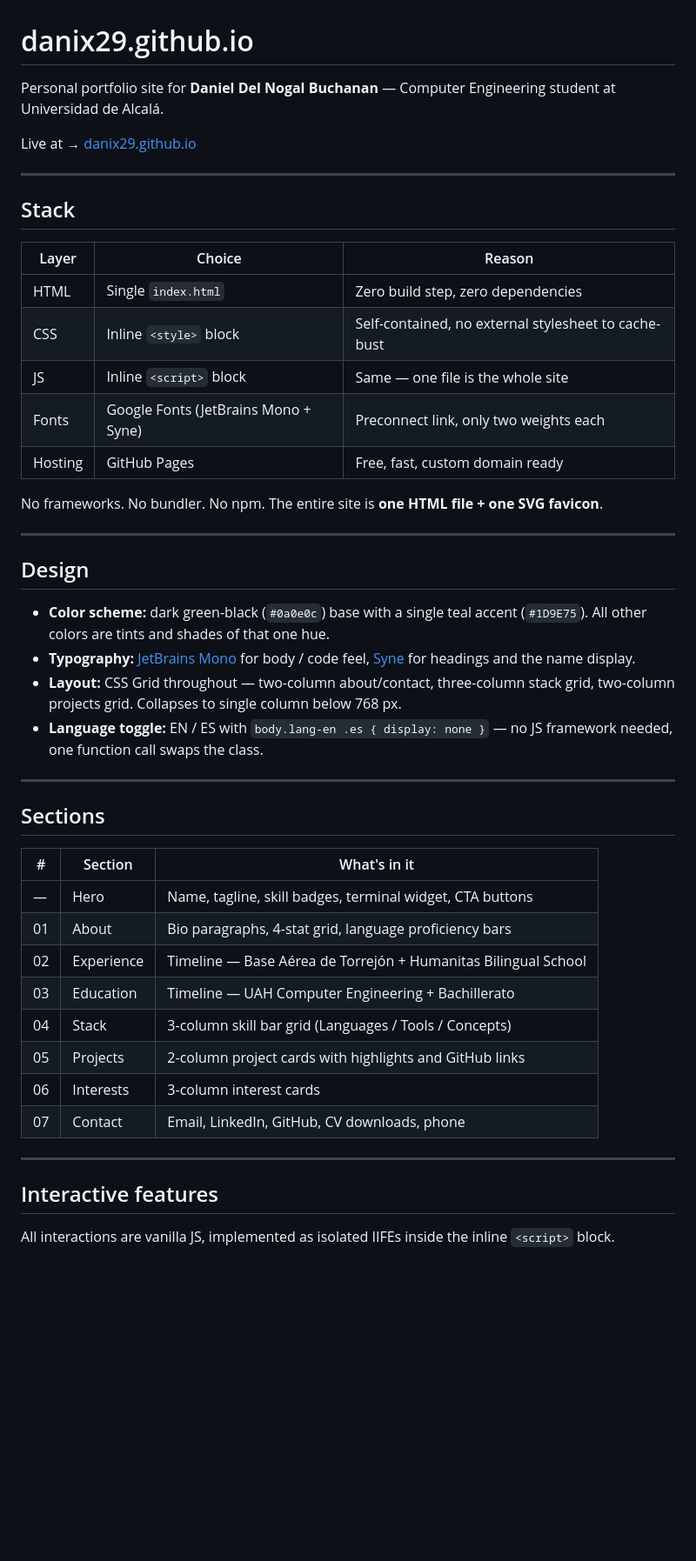
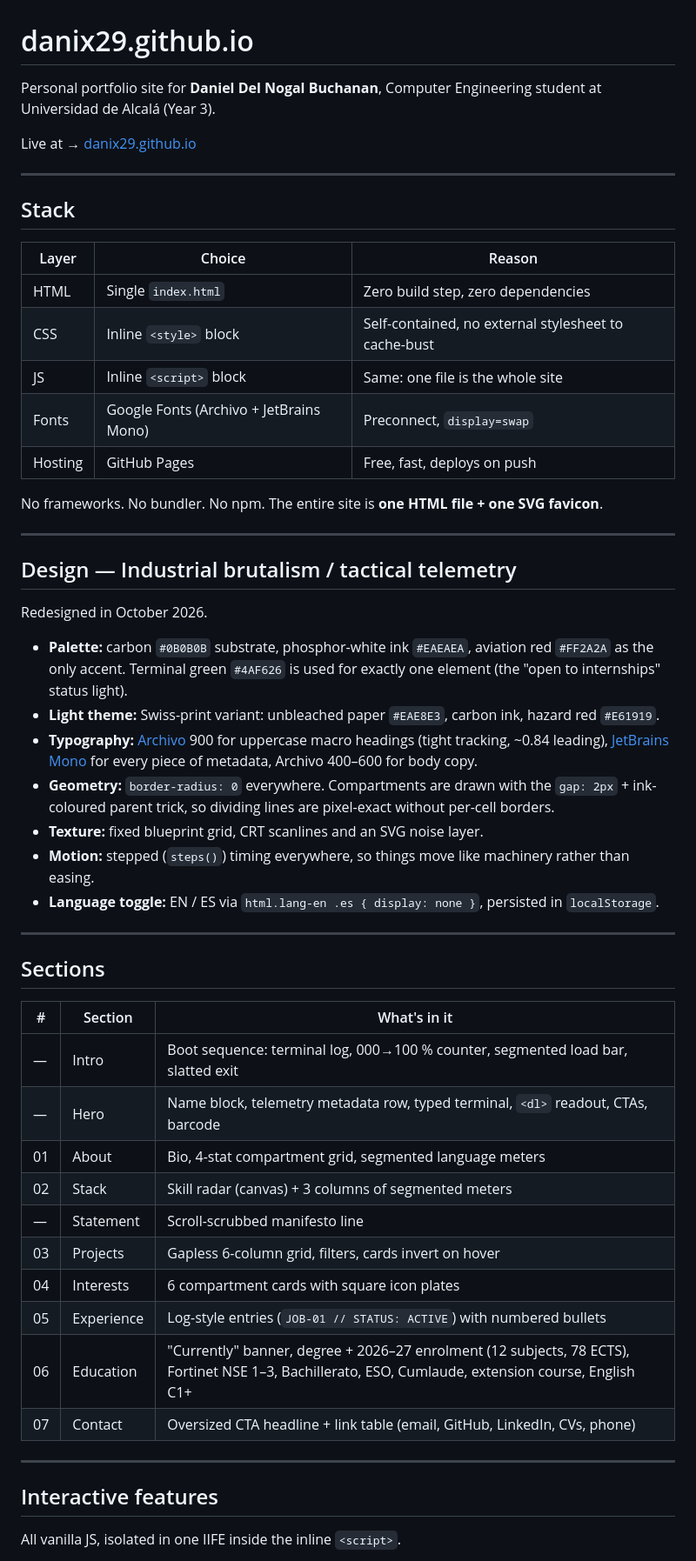
Before and after one commit to Danix29/Danix29.github.io, a Markdown page: README.md, the part around one of its changes. Shown at 87% size. GitHub-like rendering; blank space fills up the shorter version.

Commit message:
README: document the brutalist redesign, boot intro and current sections
Co-Authored-By: Claude Opus 5.5 <noreply@anthropic.com>

```diff
--- a/README.md
+++ b/README.md
@@ -1,6 +1,6 @@
 # danix29.github.io
 
-Personal portfolio site for **Daniel Del Nogal Buchanan** — Computer Engineering student at Universidad de Alcalá.
+Personal portfolio site for **Daniel Del Nogal Buchanan**, Computer Engineering student at Universidad de Alcalá (Year 3).
 
 Live at → [danix29.github.io](https://danix29.github.io)
 
@@ -12,20 +12,25 @@ Live at → [danix29.github.io](https://danix29.github.io)
 |---|---|---|
 | HTML | Single `index.html` | Zero build step, zero dependencies |
 | CSS | Inline `<style>` block | Self-contained, no external stylesheet to cache-bust |
-| JS | Inline `<script>` block | Same — one file is the whole site |
-| Fonts | Google Fonts (JetBrains Mono + Syne) | Preconnect link, only two weights each |
-| Hosting | GitHub Pages | Free, fast, custom domain ready |
+| JS | Inline `<script>` block | Same: one file is the whole site |
+| Fonts | Google Fonts (Archivo + JetBrains Mono) | Preconnect, `display=swap` |
+| Hosting | GitHub Pages | Free, fast, deploys on push |
 
 No frameworks. No bundler. No npm. The entire site is **one HTML file + one SVG favicon**.
 
 ---
 
-## Design
+## Design — Industrial brutalism / tactical telemetry
 
-- **Color scheme:** dark green-black (`#0a0e0c`) base with a single teal accent (`#1D9E75`). All other colors are tints and shades of that one hue.
-- **Typography:** [JetBrains Mono](https://fonts.google.com/specimen/JetBrains+Mono) for body / code feel, [Syne](https://fonts.google.com/specimen/Syne) for headings and the name display.
-- **Layout:** CSS Grid throughout — two-column about/contact, three-column stack grid, two-column projects grid. Collapses to single column below 768 px.
-- **Language toggle:** EN / ES with `body.lang-en .es { display: none }` — no JS framework needed, one function call swaps the class.
+Redesigned in October 2026.
+
+- **Palette:** carbon `#0B0B0B` substrate, phosphor-white ink `#EAEAEA`, aviation red `#FF2A2A` as the only accent. Terminal green `#4AF626` is used for exactly one element (the "open to internships" status light).
+- **Light theme:** Swiss-print variant: unbleached paper `#EAE8E3`, carbon ink, hazard red `#E61919`.
+- **Typography:** [Archivo](https://fonts.google.com/specimen/Archivo) 900 for uppercase macro headings (tight tracking, ~0.84 leading), [JetBrains Mono](https://fonts.google.com/specimen/JetBrains+Mono) for every piece of metadata, Archivo 400–600 for body copy.
+- **Geometry:** `border-radius: 0` everywhere. Compartments are drawn with the `gap: 2px` + ink-coloured parent trick, so dividing lines are pixel-exact without per-cell borders.
+- **Texture:** fixed blueprint grid, CRT scanlines and an SVG noise layer.
+- **Motion:** stepped (`steps()`) timing everywhere, so things move like machinery rather than easing.
+- **Language toggle:** EN / ES via `html.lang-en .es { display: none }`, persisted in `localStorage`.
 
 ---
 
@@ -33,18 +38,20 @@ No frameworks. No bundler. No npm. The entire site is **one HTML file + one SVG
 
 | # | Section | What's in it |
 |---|---|---|
-| — | Hero | Name, tagline, skill badges, terminal widget, CTA buttons |
-| 01 | About | Bio paragraphs, 4-stat grid, language proficiency bars |
-| 02 | Experience | Timeline — Base Aérea de Torrejón + Humanitas Bilingual School |
-| 03 | Education | Timeline — UAH Computer Engineering + Bachillerato |
-| 04 | Stack | 3-column skill bar grid (Languages / Tools / Concepts) |
-| 05 | Projects | 2-column project cards with highlights and GitHub links |
-| 06 | Interests | 3-column interest cards |
-| 07 | Contact | Email, LinkedIn, GitHub, CV downloads, phone |
+| — | Intro | Boot sequence: terminal log, 000→100 % counter, segmented load bar, slatted exit |
+| — | Hero | Name block, telemetry metadata row, typed terminal, `<dl>` readout, CTAs, barcode |
+| 01 | About | Bio, 4-stat compartment grid, segmented language meters |
+| 02 | Stack | Skill radar (canvas) + 3 columns of segmented meters |
+| — | Statement | Scroll-scrubbed manifesto line |
+| 03 | Projects | Gapless 6-column grid, filters, cards invert on hover |
+| 04 | Interests | 6 compartment cards with square icon plates |
+| 05 | Experience | Log-style entries (`JOB-01 // STATUS: ACTIVE`) with numbered bullets |
+| 06 | Education | "Currently" banner, degree + 2026–27 enrolment (12 subjects, 78 ECTS), Fortinet NSE 1–3, Bachillerato, ESO, Cumlaude, extension course, English C1+ |
+| 07 | Contact | Oversized CTA headline + link table (email, GitHub, LinkedIn, CVs, phone) |
 
 ---
 
 ## Interactive features
 
-All interactions are vanilla JS, implemented as isolated IIFEs inside the inline `<script>` block.
+All vanilla JS, isolated in one IIFE inside the inline `<script>`.
 
```
Also changed, not shown: other parts of README.md (+21 -86 lines).
